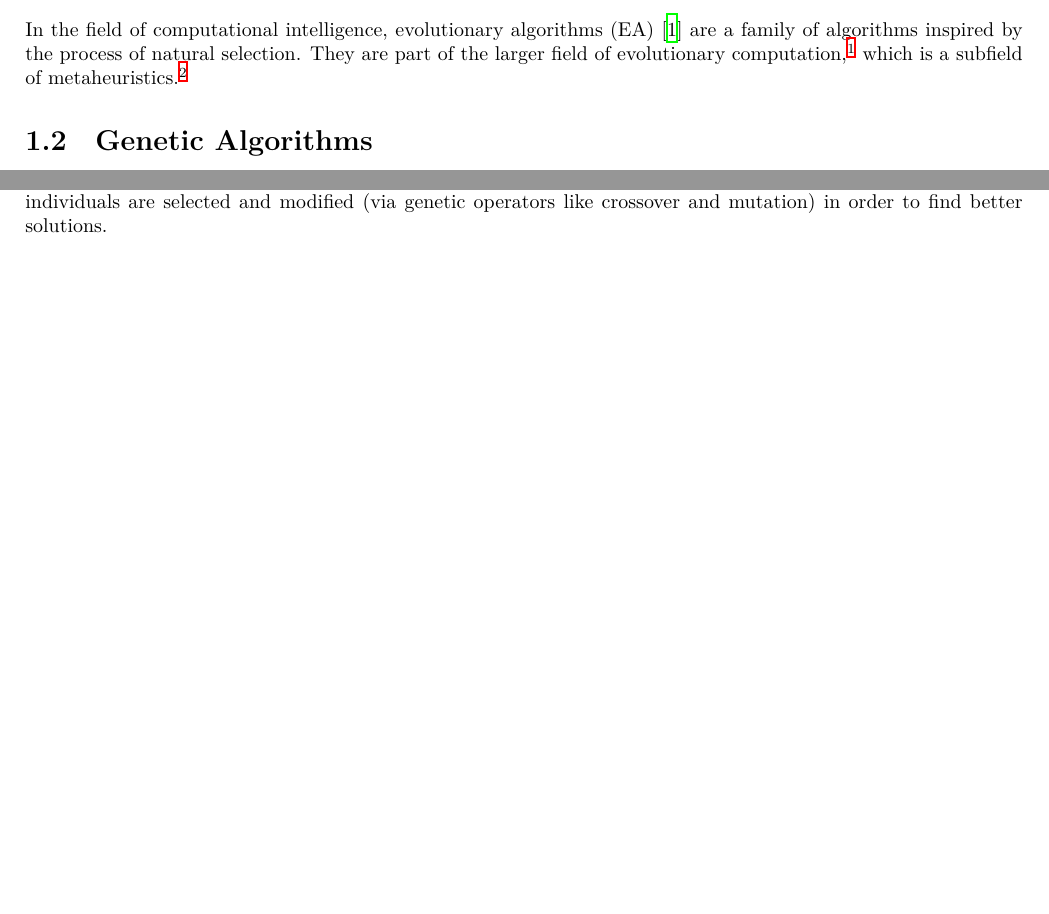
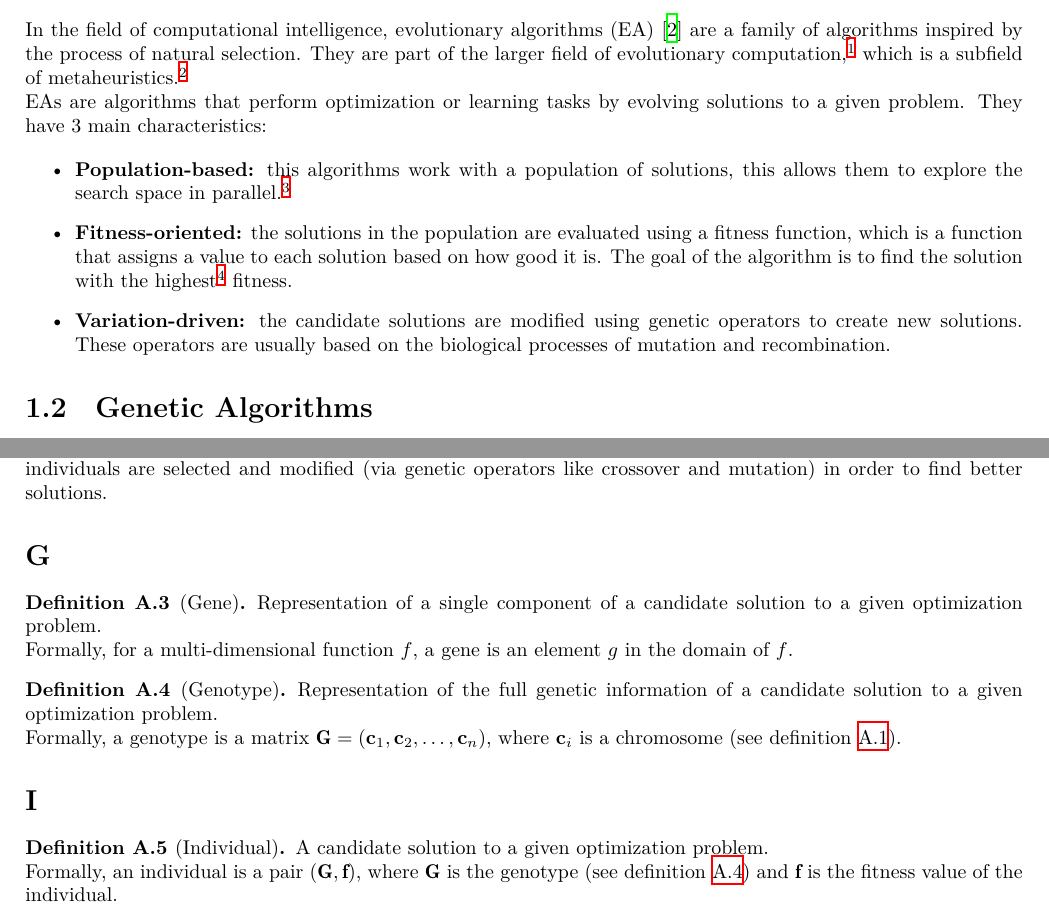
Before and after one commit to r8vnhill/keen-thesis, a LaTeX thesis (Thesis.tex, which reads appendix/Glossary.tex, contents/Theoretical_Background/EA.tex): two parts of pages 6 and 36 of 37 before the commit and two parts of pages 6 and 36 of 38 after it, joined at a grey line, cut so that both start at the same text, the shorter picture padded with empty space. The pictures show the PDF file Thesis.pdf that the author committed with the source.

Commit message:
Evolutionary algorithms v0.1.2

```diff
--- a/appendix/Glossary.tex
+++ b/appendix/Glossary.tex
@@ -3,6 +3,16 @@
   In this appendix we present a glossary of terms used throughout this document that may not be
   familiar to the reader, but are not explained in the main text due to their common use in the
   field.
+
+  \section*{C}
+    \begin{definition}[Chromosome]
+    \label{def:chromosome}
+      Representation of a single column of genetic information of a candidate solution to a given
+      optimization problem.
+
+      Formally, a chromosome is a vector \(\textbf{c} = (g_1, g_2, \dots, g_n)\), where \(g_i\) is a
+      gene (see definition \ref{def:gene}).
+    \end{definition}
 
   \section*{E}
     \begin{definition}[Evolutionary computation]
@@ -17,6 +27,34 @@
       like crossover and mutation) in order to find better solutions.
     \end{definition}
 
+  \section*{G}
+    \begin{definition}[Gene]
+    \label{def:gene}
+      Representation of a single component of a candidate solution to a given optimization problem.
+
+      Formally, for a multi-dimensional function \(f\), a gene is an element \(g\) in the domain of
+      \(f\).
+    \end{definition}
+
+    \begin{definition}[Genotype]
+    \label{def:genotype}
+      Representation of the full genetic information of a candidate solution to a given optimization
+      problem.
+
+      Formally, a genotype is a matrix \(\mathbf{G} = (\textbf{c}_1, \textbf{c}_2, \dots,
+      \textbf{c}_n)\), where \(\textbf{c}_i\) is a chromosome (see definition \ref{def:chromosome}).
+    \end{definition}
+
+  \section*{I}
+    \begin{definition}[Individual]
+    \label{def:individual}
+      A candidate solution to a given optimization problem.
+
+      Formally, an individual is a pair \((\mathbf{G}, \mathbf{f})\), where \(\mathbf{G}\) is the
+      genotype (see definition \ref{def:genotype}) and \(\mathbf{f}\) is the fitness value of the
+      individual.
+    \end{definition}
+
   \section*{M}
     \begin{definition}[Metaheuristics]
     \label{def:metaheuristic}
@@ -26,0 +70,12 @@
+    \end{definition}
+
+    \begin{definition}[Population]
+    \label{def:population}
+      Set of candidate solutions to a given optimization problem.
+    \end{definition}
+
+  \section*{S}
+    \begin{definition}[Search space]
+    \label{def:search_space}
+      Set of all candidate solutions to a given optimization problem.
+    \end{definition}
--- /dev/null
+++ b/contents/Theoretical_Background/EA.tex
@@ -0,0 +1,2 @@
+\section{Evolutionary Algorithms}
+\label{sec:evolutionary_algorithms}
@@ -0,0 +10,7 @@
+  EAs are algorithms that perform optimization or learning tasks by evolving solutions to a given
+  problem.
+  They have 3 main characteristics:
+
+  \begin{itemize}
+    \item \textbf{Population-based:} this algorithms work with a population of solutions, this
+      allows them to explore the search space in parallel.\footnote{
@@ -0,0 +22,10 @@
+    \item \textbf{Fitness-oriented:} the solutions in the population are evaluated using a fitness
+      function, which is a function that assigns a value to each solution based on how good it is.
+      The goal of the algorithm is to find the solution with the highest\footnote{
+        In some cases, the goal is to minimize the fitness function, in which case the algorithm
+        will try to find the solution with the lowest fitness.
+      } fitness.
+    \item \textbf{Variation-driven:} the candidate solutions are modified using genetic operators
+      to create new solutions.
+      These operators are usually based on the biological processes of mutation and recombination.
+  \end{itemize}
```
Also changed, not shown: Keen.bib (+44 -9 lines), contents/Theoretical_Background/_theoretical_background.index.tex (+1 -10 lines), Thesis.pdf, appendix/Glossary.tex (5 more changed lines), contents/Theoretical_Background/EA.tex (12 more changed lines).
